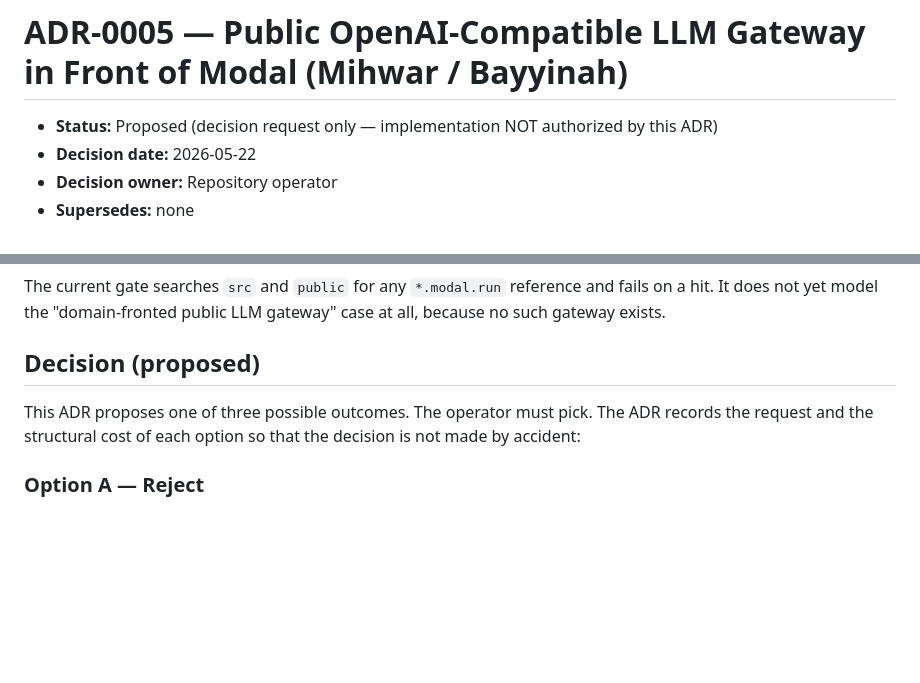
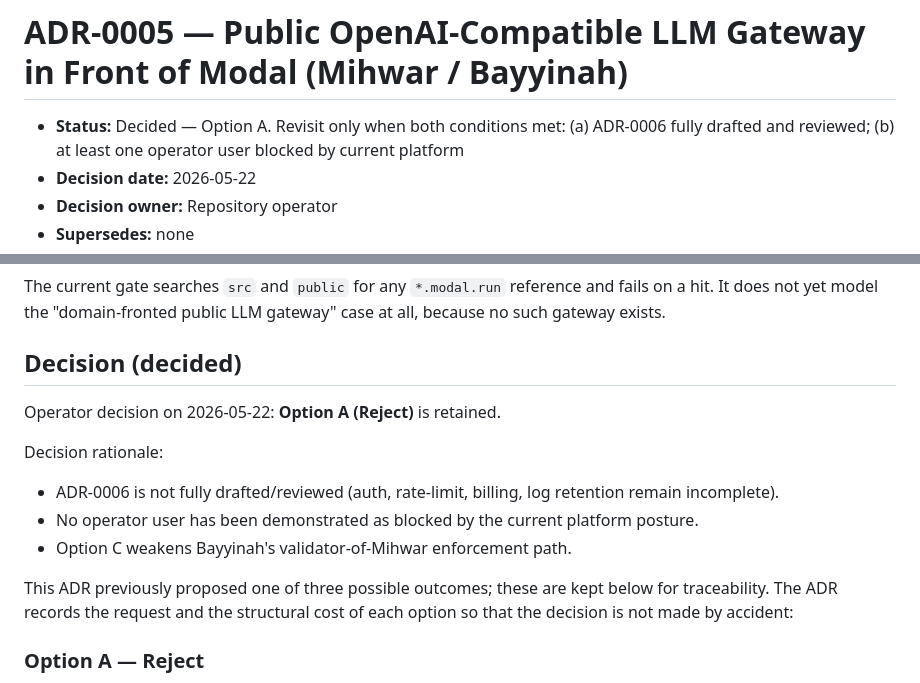
Before and after one commit to CurLexAI/swarms, a Markdown page: docs/decisions/ADR-0005-public-llm-gateway.md, 2 parts joined by grey strips. Rendered like a GitHub page; blank space fills up the shorter version.

Commit message:
docs(adr): decide ADR-0005 as Option A

```diff
--- a/docs/decisions/ADR-0005-public-llm-gateway.md
+++ b/docs/decisions/ADR-0005-public-llm-gateway.md
@@ -1,6 +1,6 @@
 # ADR-0005 — Public OpenAI-Compatible LLM Gateway in Front of Modal (Mihwar / Bayyinah)
 
-- **Status:** Proposed (decision request only — implementation NOT authorized by this ADR)
+- **Status:** Decided — Option A. Revisit only when both conditions met: (a) ADR-0006 fully drafted and reviewed; (b) at least one operator user blocked by current platform
 - **Decision date:** 2026-05-22
 - **Decision owner:** Repository operator
 - **Supersedes:** none
@@ -79,9 +79,16 @@ The current gate searches `src` and `public` for any `*.modal.run`
 reference and fails on a hit. It does not yet model the "domain-fronted
 public LLM gateway" case at all, because no such gateway exists.
 
-## Decision (proposed)
+## Decision (decided)
 
-This ADR proposes one of three possible outcomes. The operator must pick.
+Operator decision on 2026-05-22: **Option A (Reject)** is retained.
+
+Decision rationale:
+- ADR-0006 is not fully drafted/reviewed (auth, rate-limit, billing, log retention remain incomplete).
+- No operator user has been demonstrated as blocked by the current platform posture.
+- Option C weakens Bayyinah's validator-of-Mihwar enforcement path.
+
+This ADR previously proposed one of three possible outcomes; these are kept below for traceability.
 The ADR records the request and the structural cost of each option so
 that the decision is not made by accident:
 
```
